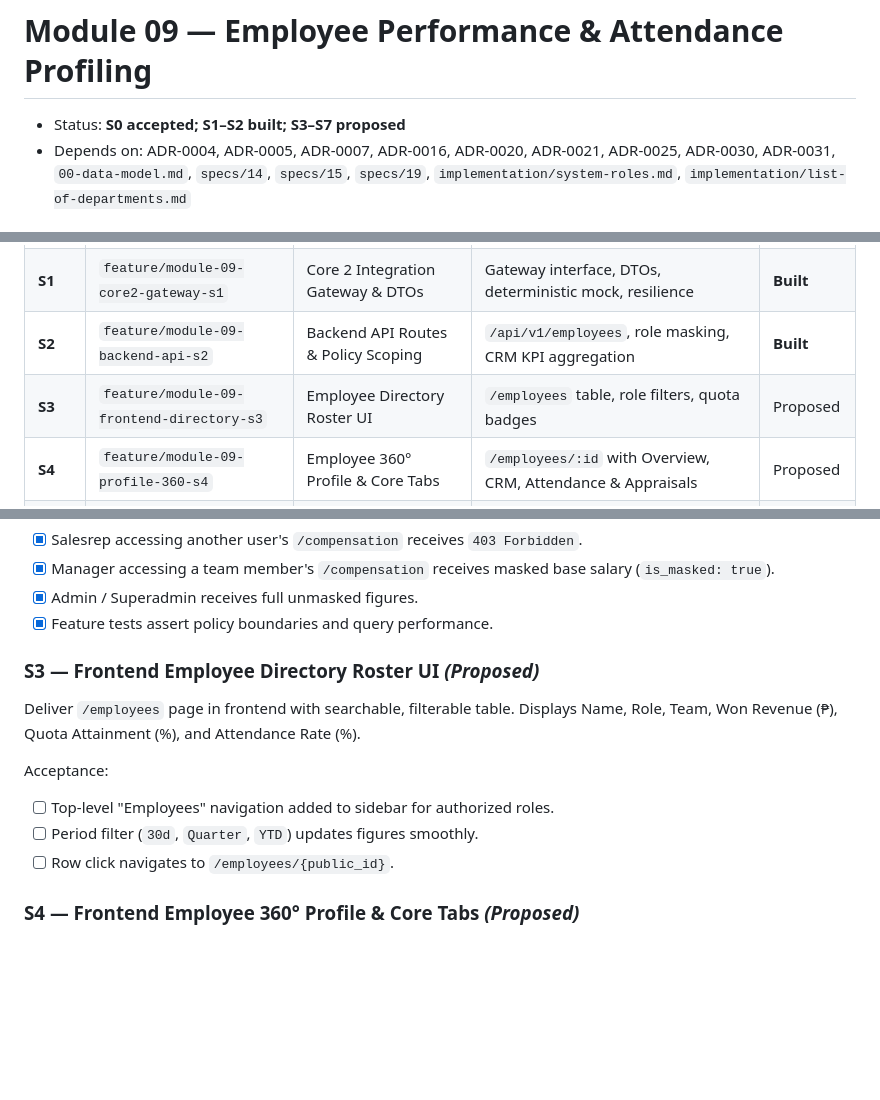
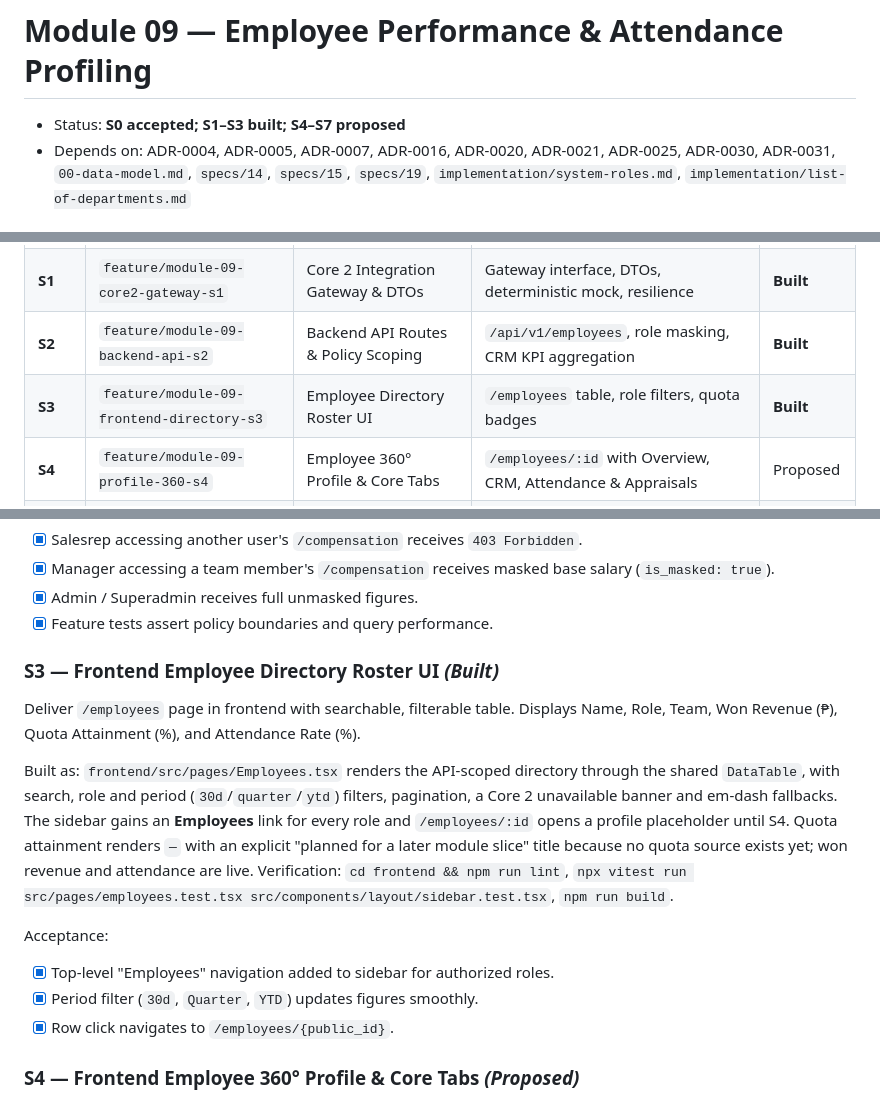
Before and after one commit to richardluyangborja/capstone-research-project, a Markdown page: specs/20-employee-performance-and-attendance-profiling.md, 3 parts joined by grey strips. GitHub-like rendering; blank space fills up the shorter version.

Commit message:
docs(module-09): mark the S3 employee directory built

```diff
--- a/specs/20-employee-performance-and-attendance-profiling.md
+++ b/specs/20-employee-performance-and-attendance-profiling.md
@@ -1,6 +1,6 @@
 # Module 09 — Employee Performance & Attendance Profiling
 
-- Status: **S0 accepted; S1–S2 built; S3–S7 proposed**
+- Status: **S0 accepted; S1–S3 built; S4–S7 proposed**
 - Depends on: ADR-0004, ADR-0005, ADR-0007, ADR-0016, ADR-0020, ADR-0021, ADR-0025, ADR-0030, ADR-0031, `00-data-model.md`, `specs/14`, `specs/15`, `specs/19`, `implementation/system-roles.md`, `implementation/list-of-departments.md`
 
 ## Purpose
@@ -169,7 +169,7 @@ The new module requires bounded additions to Module 08:
 | **S0** | `feature/module-09-employees-s0` | Architecture, Spec 20 & ADR-0031 | Formal contract, data boundaries, and threat model | **Accepted** |
 | **S1** | `feature/module-09-core2-gateway-s1` | Core 2 Integration Gateway & DTOs | Gateway interface, DTOs, deterministic mock, resilience | **Built** |
 | **S2** | `feature/module-09-backend-api-s2` | Backend API Routes & Policy Scoping | `/api/v1/employees`, role masking, CRM KPI aggregation | **Built** |
-| **S3** | `feature/module-09-frontend-directory-s3` | Employee Directory Roster UI | `/employees` table, role filters, quota badges | Proposed |
+| **S3** | `feature/module-09-frontend-directory-s3` | Employee Directory Roster UI | `/employees` table, role filters, quota badges | **Built** |
 | **S4** | `feature/module-09-profile-360-s4` | Employee 360° Profile & Core Tabs | `/employees/:id` with Overview, CRM, Attendance & Appraisals | Proposed |
 | **S5** | `feature/module-09-compensation-s5` | Compensation Profiling & Masking | Base salary, CRM commissions, payslips, manager mask | Proposed |
 | **S6** | `feature/module-09-leaderboard-s6` | Discipline vs. Output Correlation | `/employees/leaderboard` matrix & ranking view | Proposed |
@@ -219,14 +219,22 @@ Acceptance:
 - [x] Admin / Superadmin receives full unmasked figures.
 - [x] Feature tests assert policy boundaries and query performance.
 
-### S3 — Frontend Employee Directory Roster UI *(Proposed)*
+### S3 — Frontend Employee Directory Roster UI *(Built)*
 Deliver `/employees` page in frontend with searchable, filterable table. Displays Name, Role, Team,
 Won Revenue (₱), Quota Attainment (%), and Attendance Rate (%).
 
+Built as: `frontend/src/pages/Employees.tsx` renders the API-scoped directory through the shared
+`DataTable`, with search, role and period (`30d`/`quarter`/`ytd`) filters, pagination, a Core 2
+unavailable banner and em-dash fallbacks. The sidebar gains an **Employees** link for every role and
+`/employees/:id` opens a profile placeholder until S4. Quota attainment renders `—` with an explicit
+"planned for a later module slice" title because no quota source exists yet; won revenue and
+attendance are live. Verification: `cd frontend && npm run lint`,
+`npx vitest run src/pages/employees.test.tsx src/components/layout/sidebar.test.tsx`, `npm run build`.
+
 Acceptance:
-- [ ] Top-level "Employees" navigation added to sidebar for authorized roles.
-- [ ] Period filter (`30d`, `Quarter`, `YTD`) updates figures smoothly.
-- [ ] Row click navigates to `/employees/{public_id}`.
+- [x] Top-level "Employees" navigation added to sidebar for authorized roles.
+- [x] Period filter (`30d`, `Quarter`, `YTD`) updates figures smoothly.
+- [x] Row click navigates to `/employees/{public_id}`.
 
 ### S4 — Frontend Employee 360° Profile & Core Tabs *(Proposed)*
 Deliver `/employees/{public_id}` with header card (Core 2 metadata, tenure, shift) and tabs for
```
Also changed, not shown: specs/README.md (+1 -1 lines).
